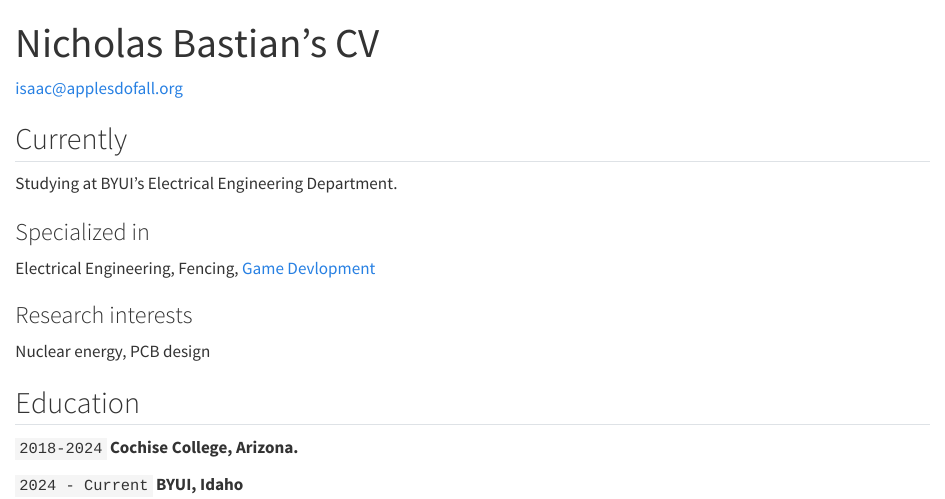
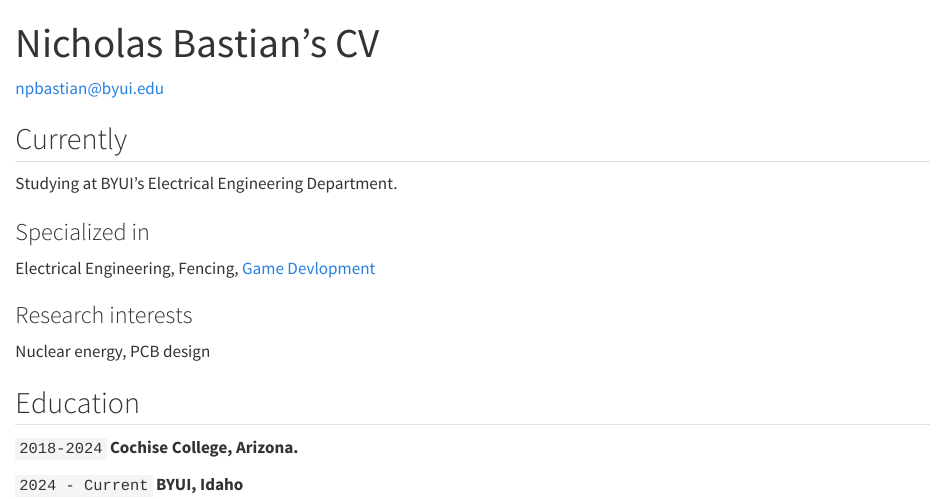
Before and after one commit to SecretAgentNick/SecretAgentNick.github.io, a Quarto document (resume.qmd): the page in a window 1100 px wide, from its top. Rendered offline with R 4.5, knitr and Pandoc in place of Quarto, with nearby package versions.

Commit message:
Update resume.qmd

```diff
--- a/resume.qmd
+++ b/resume.qmd
@@ -4,7 +4,7 @@
 ---
 
 <div id="webaddress">
-<a href="npbastian@byui.edu">isaac@applesdofall.org</a>
+<a href="npbastian@byui.edu">npbastian@byui.edu</a>
 </div>
 
 
```
